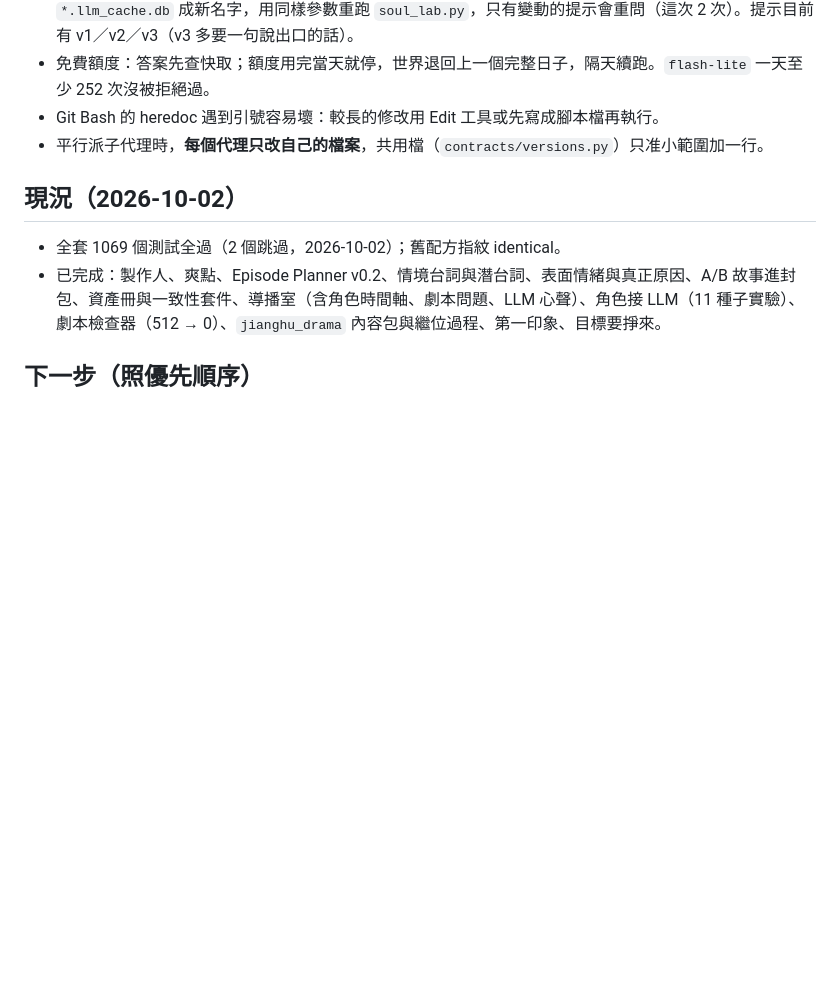
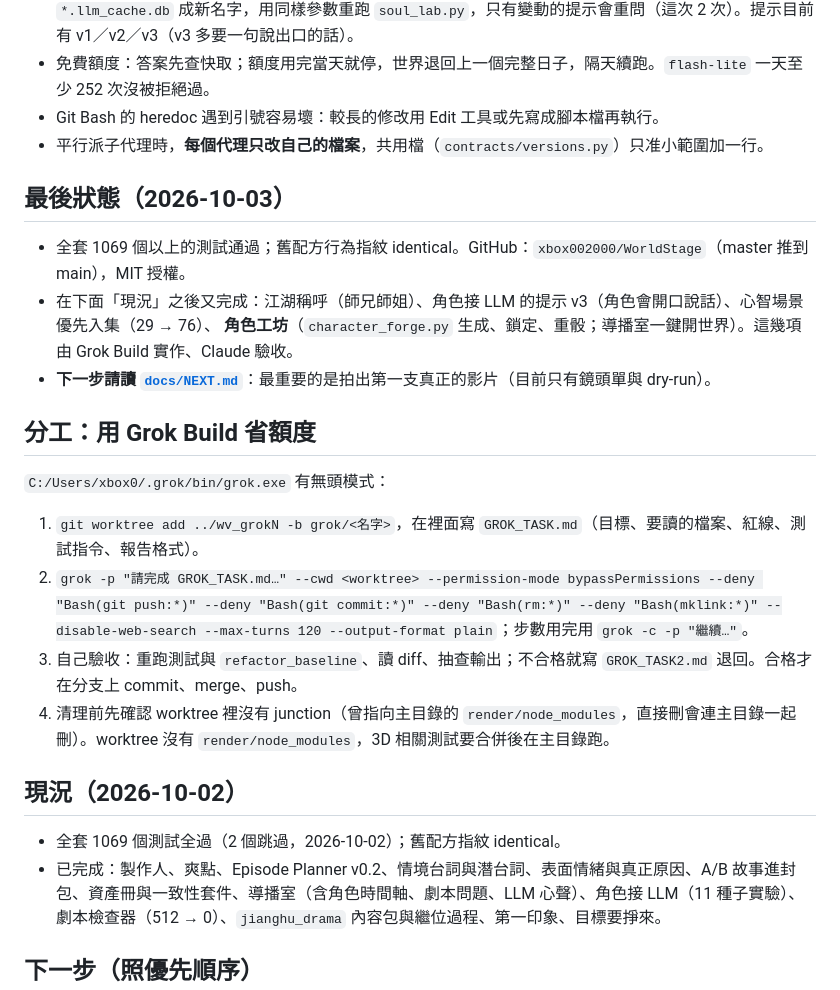
Before and after one commit to xbox002000/WorldStage, a Markdown page: docs/HANDOFF.md, the part around the change. GitHub-like rendering; blank space fills up the shorter version.

Commit message:
Handoff: final status, the Grok Build workflow, and a pointer to NEXT.md
Co-Authored-By: Claude Opus 5.5 <noreply@anthropic.com>

```diff
--- a/docs/HANDOFF.md
+++ b/docs/HANDOFF.md
@@ -75,6 +75,19 @@
 - Git Bash 的 heredoc 遇到引號容易壞：較長的修改用 Edit 工具或先寫成腳本檔再執行。
 - 平行派子代理時，**每個代理只改自己的檔案**，共用檔（`contracts/versions.py`）只准小範圍加一行。
 
+## 最後狀態（2026-10-03）
+- 全套 1069 個以上的測試通過；舊配方行為指紋 identical。GitHub：`xbox002000/WorldStage`（master 推到 main），MIT 授權。
+- 在下面「現況」之後又完成：江湖稱呼（師兄師姐）、角色接 LLM 的提示 v3（角色會開口說話）、心智場景優先入集（29 → 76）、
+  **角色工坊**（`character_forge.py` 生成、鎖定、重骰；導播室一鍵開世界）。這幾項由 Grok Build 實作、Claude 驗收。
+- **下一步請讀 [`docs/NEXT.md`](NEXT.md)**：最重要的是拍出第一支真正的影片（目前只有鏡頭單與 dry-run）。
+
+## 分工：用 Grok Build 省額度
+`C:/Users/xbox0/.grok/bin/grok.exe` 有無頭模式：
+1. `git worktree add ../wv_grokN -b grok/<名字>`，在裡面寫 `GROK_TASK.md`（目標、要讀的檔案、紅線、測試指令、報告格式）。
+2. `grok -p "請完成 GROK_TASK.md…" --cwd <worktree> --permission-mode bypassPermissions --deny "Bash(git push:*)" --deny "Bash(git commit:*)" --deny "Bash(rm:*)" --deny "Bash(mklink:*)" --disable-web-search --max-turns 120 --output-format plain`；步數用完用 `grok -c -p "繼續…"`。
+3. 自己驗收：重跑測試與 `refactor_baseline`、讀 diff、抽查輸出；不合格就寫 `GROK_TASK2.md` 退回。合格才在分支上 commit、merge、push。
+4. 清理前先確認 worktree 裡沒有 junction（曾指向主目錄的 `render/node_modules`，直接刪會連主目錄一起刪）。worktree 沒有 `render/node_modules`，3D 相關測試要合併後在主目錄跑。
+
 ## 現況（2026-10-02）
 - 全套 1069 個測試全過（2 個跳過，2026-10-02）；舊配方指紋 identical。
 - 已完成：製作人、爽點、Episode Planner v0.2、情境台詞與潛台詞、表面情緒與真正原因、A/B 故事進封包、資產冊與一致性套件、導播室（含角色時間軸、劇本問題、LLM 心聲）、角色接 LLM（11 種子實驗）、劇本檢查器（512 → 0）、`jianghu_drama` 內容包與繼位過程、第一印象、目標要掙來。
```
